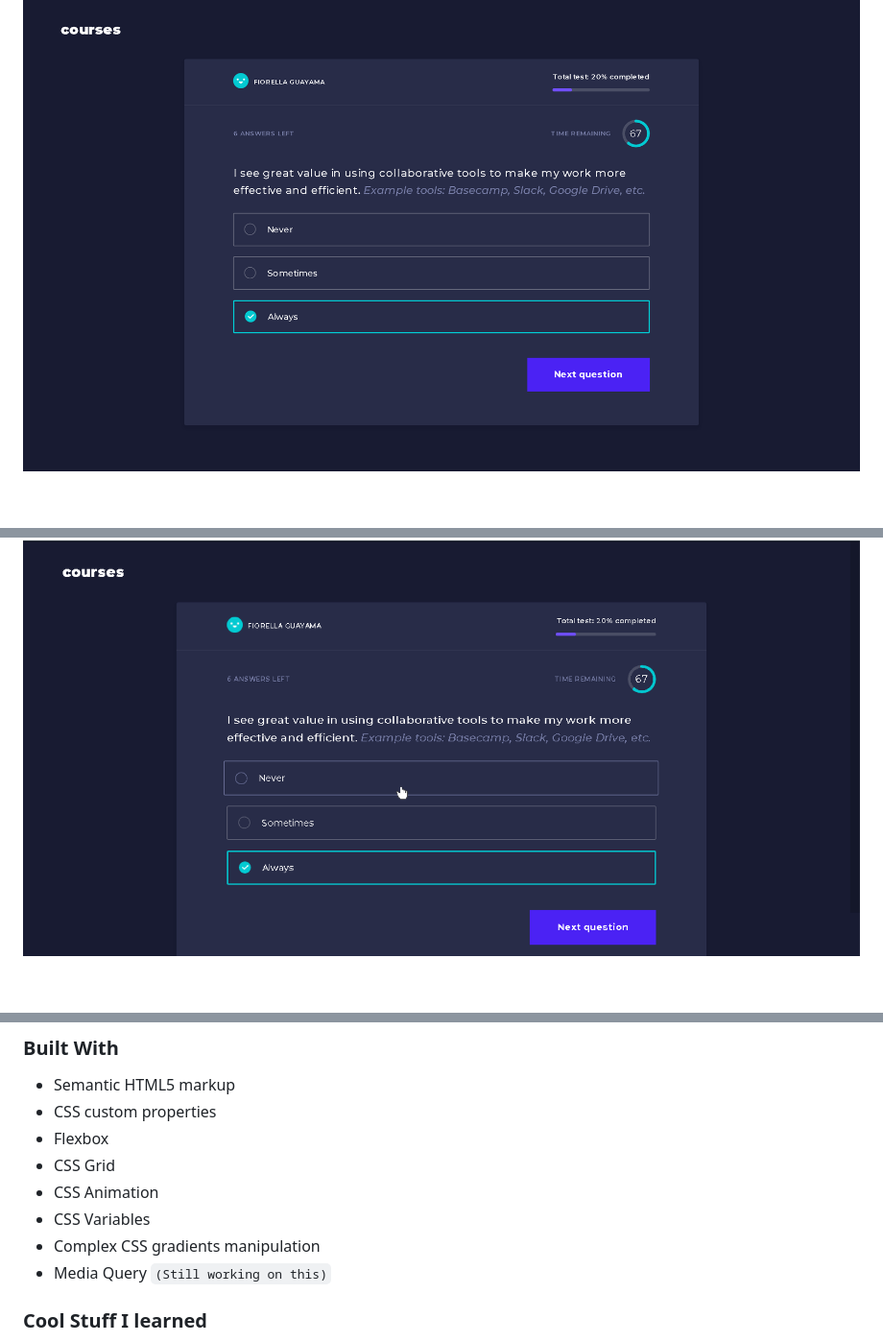
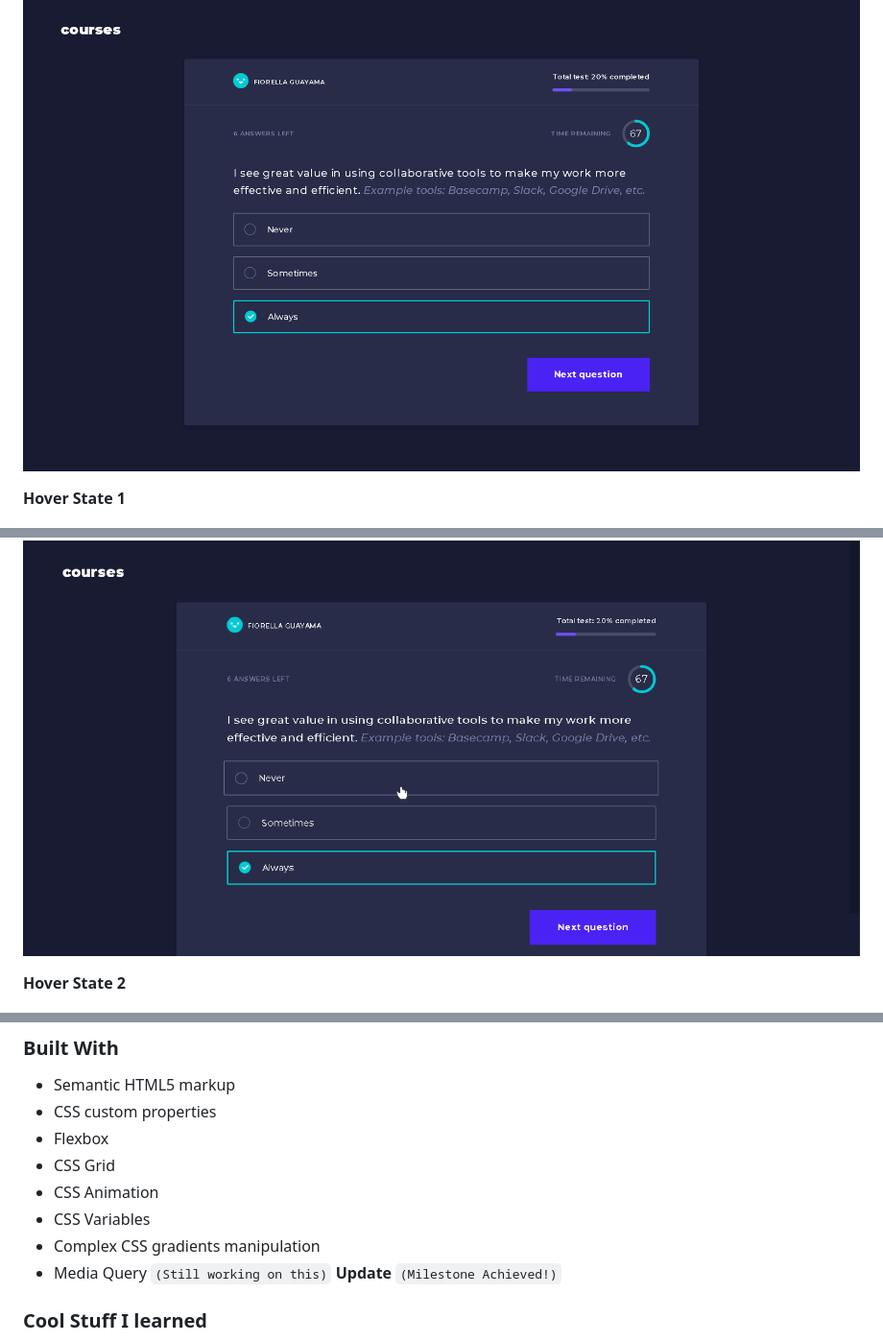
Before and after one commit to philipsdotdev/fiorella-guayama-courses-questionnaire-, a Markdown page: README.md, 3 parts joined by grey strips. Shown: that part at 96% size. Drawn GitHub-style; blank space fills up the shorter version.

```diff
--- a/README.md
+++ b/README.md
@@ -36,9 +37,11 @@ Here're the screenshots of my development:
 
 ![Fullscreen](./readme/Philip.dev_development-shot-for-fiorella-guayama-fullscreen.png)
 
+**Hover State 1**
 
 ![Hover State 1](./readme/Philip.dev_development-shot-for-fiorella-guayama-hover-state-1.PNG)
 
+**Hover State 2**
 
 ![Hover State 2](./readme/Philip.dev_development-shot-for-fiorella-guayama-hover-state-2.png)
 
@@ -60,7 +69,7 @@ Here're the screenshots of my development:
 - CSS Animation
 - CSS Variables
 - Complex CSS gradients manipulation
-- Media Query `(Still working on this)`
+- Media Query `(Still working on this)` **Update** `(Milestone Achieved!)`
 
 ### Cool Stuff I learned
 
```
Also changed, not shown: other parts of README.md (+8 -1 lines), readme/Philip.dev_development-shot-for-fiorella-guayama-mobile-view-reduced-size.png (added), readme/Philip.dev_development-shot-for-fiorella-guayama-mobile-view.png (added), 2 other files.
